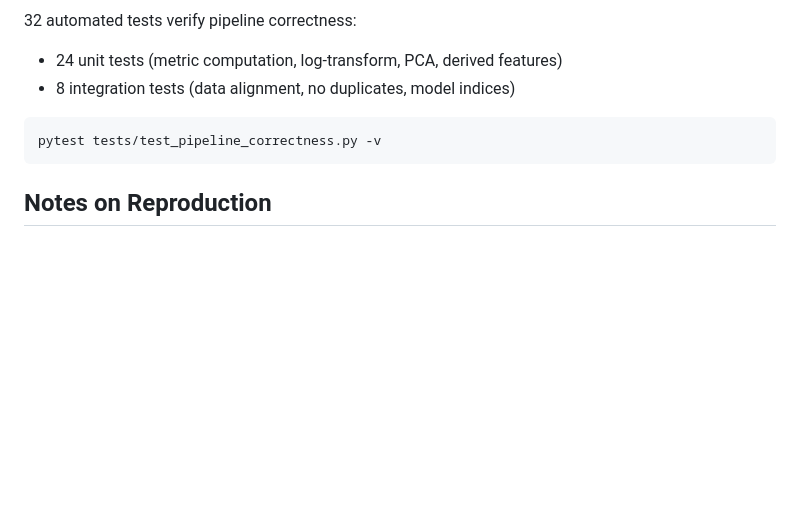
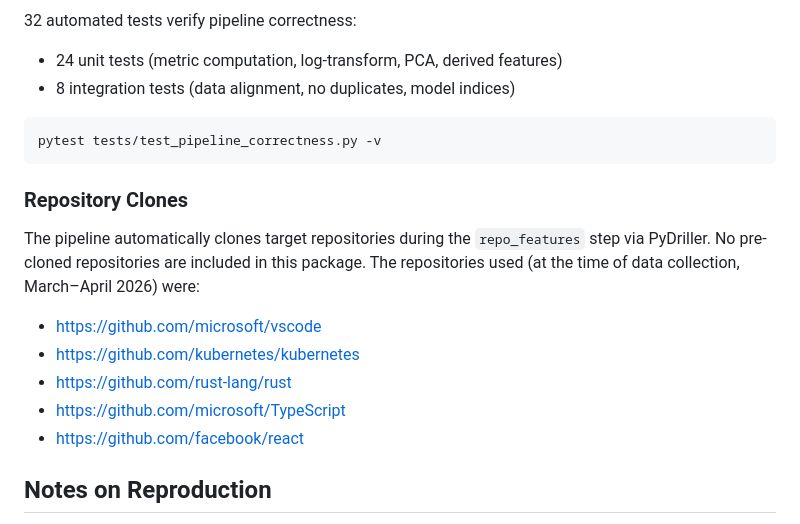
Before and after one commit to jamelski1/btoe, a Markdown page: REPLICATION.md, the part around the change. GitHub-like rendering; blank space fills up the shorter version.

Commit message:
Document repository sources in REPLICATION.md

````diff
--- a/REPLICATION.md
+++ b/REPLICATION.md
@@ -142,6 +142,14 @@ python -m src.pipeline --step shap_analysis
 pytest tests/test_pipeline_correctness.py -v
 ```
 
+### Repository Clones
+The pipeline automatically clones target repositories during the `repo_features` step via PyDriller. No pre-cloned repositories are included in this package. The repositories used (at the time of data collection, March–April 2026) were:
+- https://github.com/microsoft/vscode
+- https://github.com/kubernetes/kubernetes
+- https://github.com/rust-lang/rust
+- https://github.com/microsoft/TypeScript
+- https://github.com/facebook/react
+
 ## Notes on Reproduction
 
 - **Data collection** depends on GitHub API availability and rate limits. Results may vary slightly if repository content has changed since the original study.
````
